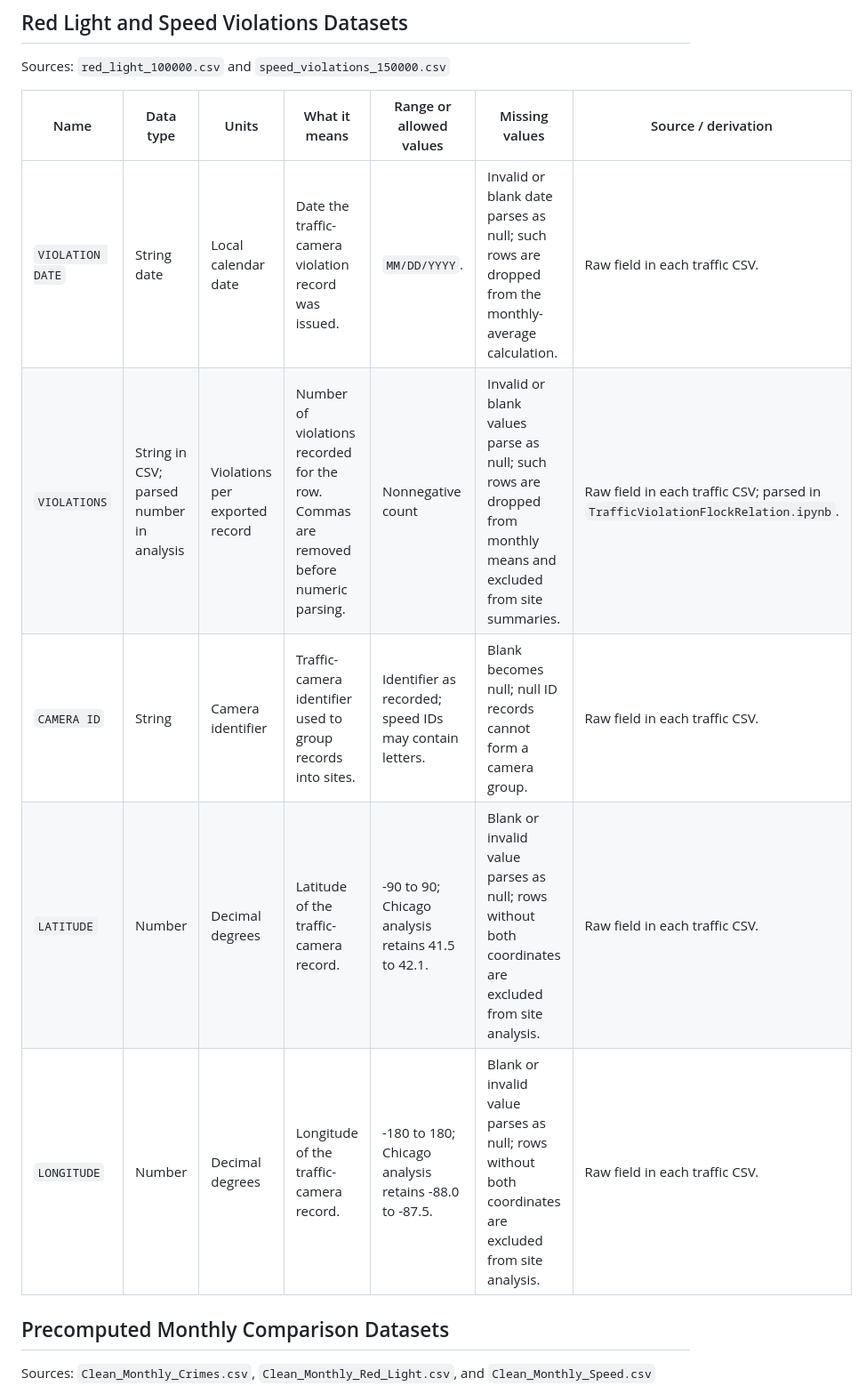
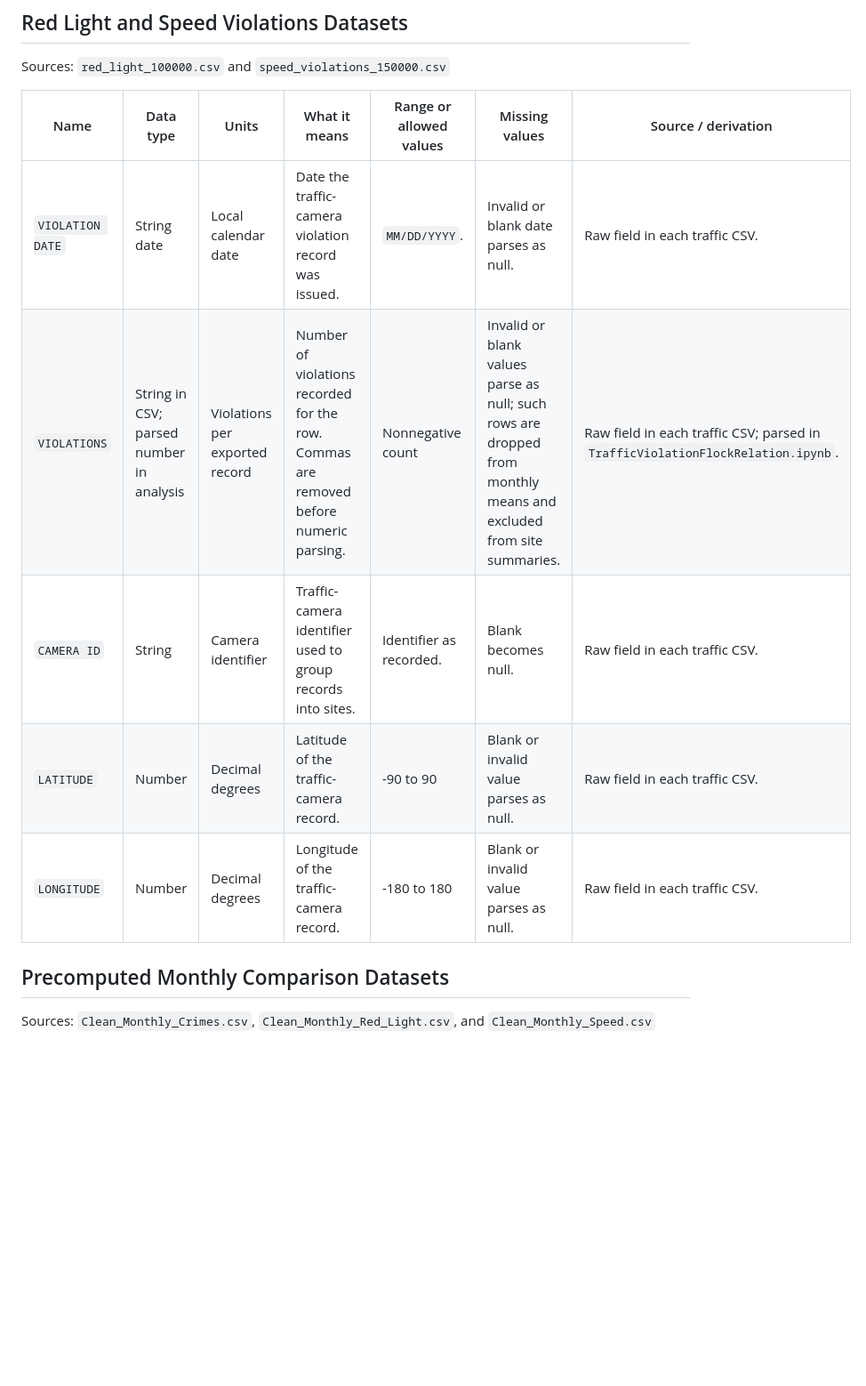
Before and after one commit to mariotinoco517/CS418-flock-group-1, a Markdown page: DATASHEET.md, the part around one of its changes. Shown at 89% size. Rendered like a GitHub page; blank space fills up the shorter version.

```diff
--- a/DATASHEET.md
+++ b/DATASHEET.md
@@ -132,11 +132,11 @@ Sources: `red_light_100000.csv` and `speed_violations_150000.csv`
 
 | Name | Data type | Units | What it means | Range or allowed values | Missing values | Source / derivation |
 |---|---|---|---|---|---|---|
-| `VIOLATION DATE` | String date | Local calendar date | Date the traffic-camera violation record was issued. | `MM/DD/YYYY`. | Invalid or blank date parses as null; such rows are dropped from the monthly-average calculation. | Raw field in each traffic CSV. |
+| `VIOLATION DATE` | String date | Local calendar date | Date the traffic-camera violation record was issued. | `MM/DD/YYYY`. | Invalid or blank date parses as null. | Raw field in each traffic CSV. |
 | `VIOLATIONS` | String in CSV; parsed number in analysis | Violations per exported record | Number of violations recorded for the row. Commas are removed before numeric parsing. | Nonnegative count | Invalid or blank values parse as null; such rows are dropped from monthly means and excluded from site summaries. | Raw field in each traffic CSV; parsed in `TrafficViolationFlockRelation.ipynb`. |
-| `CAMERA ID` | String | Camera identifier | Traffic-camera identifier used to group records into sites. | Identifier as recorded; speed IDs may contain letters. | Blank becomes null; null ID records cannot form a camera group. | Raw field in each traffic CSV. |
-| `LATITUDE` | Number | Decimal degrees | Latitude of the traffic-camera record. | -90 to 90; Chicago analysis retains 41.5 to 42.1. | Blank or invalid value parses as null; rows without both coordinates are excluded from site analysis. | Raw field in each traffic CSV. |
-| `LONGITUDE` | Number | Decimal degrees | Longitude of the traffic-camera record. | -180 to 180; Chicago analysis retains -88.0 to -87.5. | Blank or invalid value parses as null; rows without both coordinates are excluded from site analysis. | Raw field in each traffic CSV. |
+| `CAMERA ID` | String | Camera identifier | Traffic-camera identifier used to group records into sites. | Identifier as recorded. | Blank becomes null.| Raw field in each traffic CSV. |
+| `LATITUDE` | Number | Decimal degrees | Latitude of the traffic-camera record. | -90 to 90 | Blank or invalid value parses as null. | Raw field in each traffic CSV. |
+| `LONGITUDE` | Number | Decimal degrees | Longitude of the traffic-camera record. | -180 to 180 | Blank or invalid value parses as null. | Raw field in each traffic CSV. |
 
 ## Precomputed Monthly Comparison Datasets
 
```
Also changed, not shown: other parts of DATASHEET.md (+12 -12 lines).
